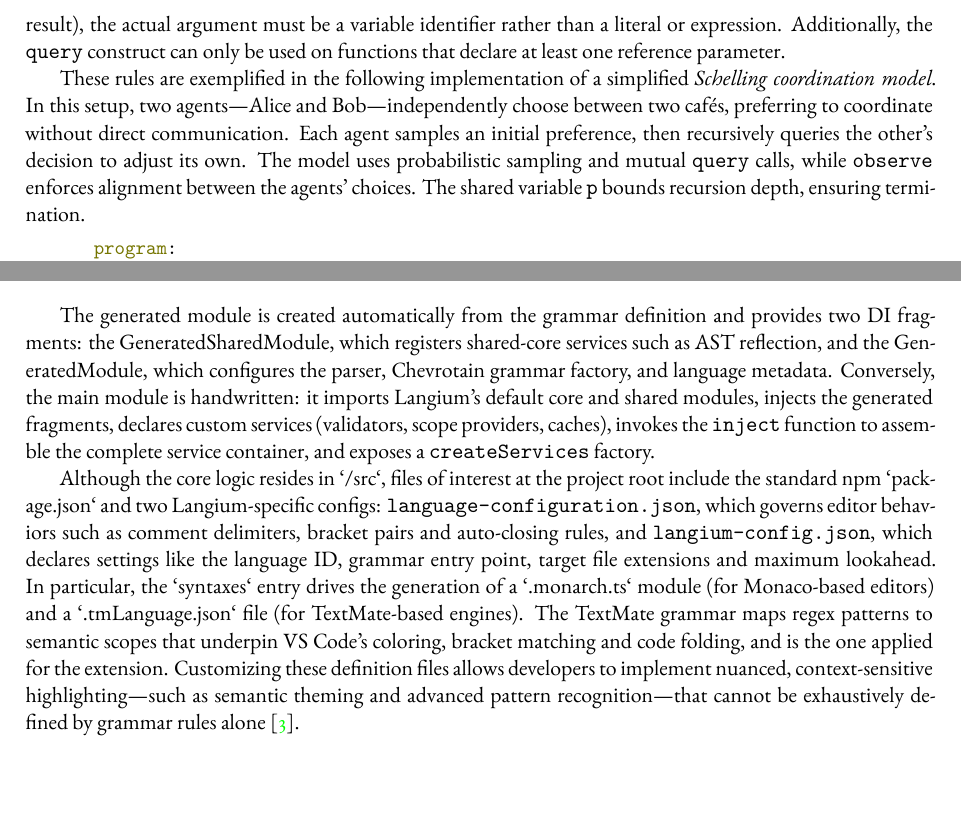
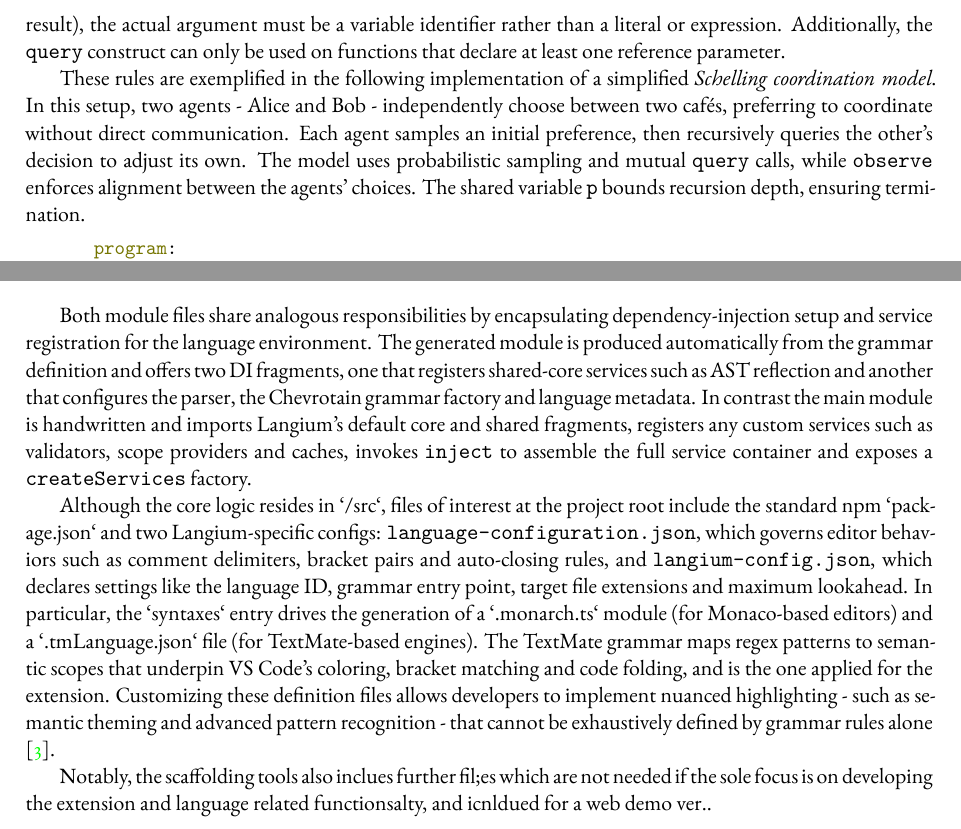
Before and after one commit to e12224207/bachelorthesis-manuscript, a LaTeX thesis (manuscript/main.tex, which reads manuscript/part1.tex, manuscript/part2.tex): two parts of pages 20 and 26 of 35, joined at a grey line, cut so that both start at the same text, the shorter picture padded with empty space. Compiled offline with XeLaTeX.

Commit message:
before travel

```diff
--- a/manuscript/part1.tex
+++ b/manuscript/part1.tex
@@ -588,7 +588,7 @@ These constructs include \code{probabilistic query: ...} defining the type of qu
 
 To support reliable analysis and ensure well-formed behavior, MiniProb enforces a few core semantic rules. Each program must include a \texttt{main} function with no parameters. When passing arguments by reference (value-result), the actual argument must be a variable identifier rather than a literal or expression. Additionally, the \texttt{query} construct can only be used on functions that declare at least one reference parameter.
 
-These rules are exemplified in the following implementation of a simplified \textit{Schelling coordination model}. In this setup, two agents—Alice and Bob—independently choose between two cafés, preferring to coordinate without direct communication. Each agent samples an initial preference, then recursively queries the other's decision to adjust its own. The model uses probabilistic sampling and mutual \texttt{query} calls, while \texttt{observe} enforces alignment between the agents’ choices. The shared variable \texttt{p} bounds recursion depth, ensuring termination.
+These rules are exemplified in the following implementation of a simplified \textit{Schelling coordination model}. In this setup, two agents - Alice and Bob - independently choose between two cafés, preferring to coordinate without direct communication. Each agent samples an initial preference, then recursively queries the other's decision to adjust its own. The model uses probabilistic sampling and mutual \texttt{query} calls, while \texttt{observe} enforces alignment between the agents’ choices. The shared variable \texttt{p} bounds recursion depth, ensuring termination.
 \begin{figure}[ht]
   \centering
   \begin{minipage}{0.85\textwidth}
--- a/manuscript/part2.tex
+++ b/manuscript/part2.tex
@@ -125,15 +125,17 @@ Most of the definitions are found in the \verb|src| directory \ref{fig:langium-a
   However, as these services grow in both number and complexity, it may be more appropriate to organize them in a dedicated module or folder.
 \end{description}
 
-
-
-The generated module is created automatically from the grammar definition and provides two DI fragments: the GeneratedSharedModule, which registers shared-core services such as AST reflection, and the GeneratedModule, which configures the parser, Chevrotain grammar factory, and language metadata. Conversely, the main module is handwritten: it imports Langium’s default core and shared modules, injects the generated fragments, declares custom services (validators, scope providers, caches), invokes the \texttt{inject} function to assemble the complete service container, and exposes a \texttt{createServices} factory.
+Both module files share analogous responsibilities by encapsulating dependency-injection setup and service registration for the language environment.
+The generated module is produced automatically from the grammar definition and offers two DI fragments, one that registers shared-core services such as AST
+reflection and another that configures the parser, the Chevrotain grammar factory and language metadata. In contrast the main module is handwritten and imports
+Langium's default core and shared fragments, registers any custom services such as validators, scope providers and caches, invokes \code{inject} to assemble the full
+service container and exposes a \code{createServices} factory.
 
 Although the core logic resides in `/src`, files of interest at the project root include the standard npm `package.json` and two Langium-specific configs:
 \code{language-configuration.json}, which governs editor behaviors such as comment delimiters, bracket pairs and auto-closing rules, and
 \code{langium-config.json}, which declares settings like the language ID, grammar entry point, target file extensions and maximum lookahead.
 In particular, the `syntaxes` entry drives the generation of a `.monarch.ts` module (for Monaco-based editors) and a `.tmLanguage.json` file (for TextMate-based engines).
 The TextMate grammar maps regex patterns to semantic scopes that underpin VS Code's coloring, bracket
-matching and code folding, and is the one applied for the extension. Customizing these definition files allows developers to implement nuanced, context-sensitive highlighting—such as semantic theming
-and advanced pattern recognition—that cannot be exhaustively defined by grammar rules alone \cite{EDKarlsson2022Discussion604}.
+matching and code folding, and is the one applied for the extension. Customizing these definition files allows developers to implement nuanced highlighting
+- such as semantic theming and advanced pattern recognition - that cannot be exhaustively defined by grammar rules alone \cite{EDKarlsson2022Discussion604}.
 
@@ -141,4 +142,5 @@ and advanced pattern recognition—that cannot be exhaustively defined by gramma
 
+Notably, the scaffolding tools also inclues further fil;es which are not needed if the sole focus is on developing the extension and language related functionsalty, and icnldued for a web demo ver..
 \section{Language Server Protocol}
 control flow of lsp from file to lsp to editor
 
```
Also changed, not shown: manuscript/out/main.pdf, manuscript/part2.tex (7 more changed lines).
